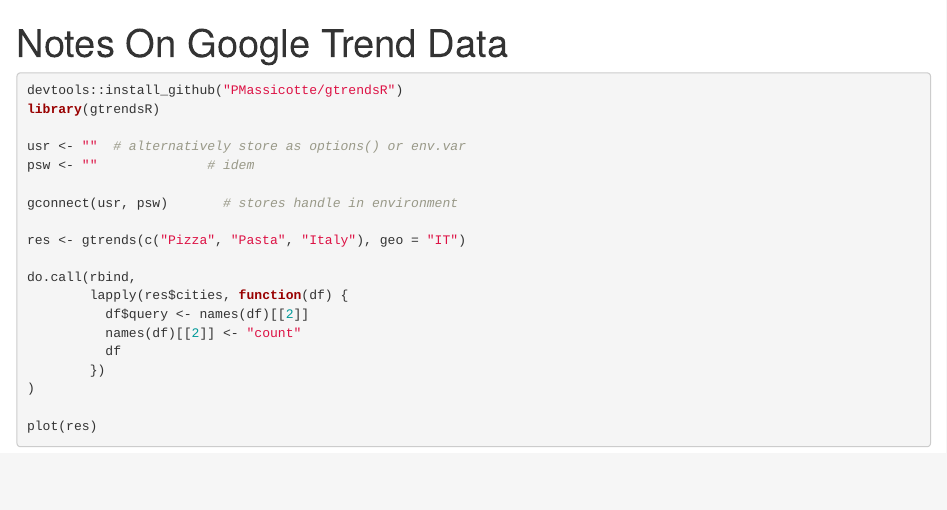
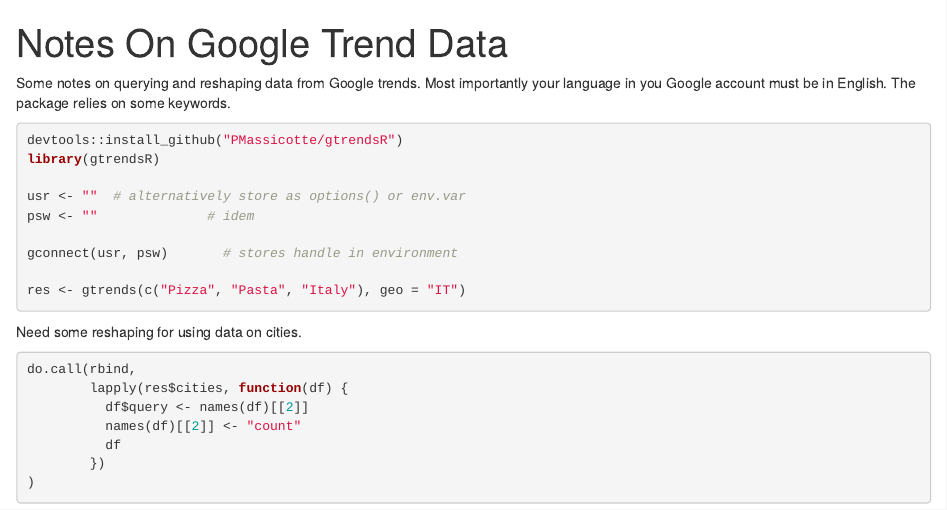
Before and after one commit to wahani/wahani.github.io, an R Markdown document (_posts/2015-11-22-Notes-On-Google-Trend-Data.Rmd): the page in a window 1100 px wide, from its top. Rendered offline with R 4.5, knitr and Pandoc, with nearby package versions.

Commit message:
fix in post

````diff
--- a/_posts/2015-11-22-Notes-On-Google-Trend-Data.Rmd
+++ b/_posts/2015-11-22-Notes-On-Google-Trend-Data.Rmd
@@ -6,6 +6,11 @@ comments: false
 category: notes
 tags: [R]
 ---
+
+
+Some notes on querying and reshaping data from Google trends. Most importantly
+your language in you Google account must be in English. The package relies on
+some keywords.
 
 ```{r eval=FALSE}
 devtools::install_github("PMassicotte/gtrendsR")
@@ -17,7 +22,11 @@ psw <- ""              # idem
 gconnect(usr, psw)       # stores handle in environment
 
 res <- gtrends(c("Pizza", "Pasta", "Italy"), geo = "IT")
+```
 
+Need some reshaping for using data on cities.
+
+```{r eval = FALSE}
 do.call(rbind,
         lapply(res$cities, function(df) {
           df$query <- names(df)[[2]]
@@ -25,6 +34,4 @@ do.call(rbind,
           df
         })
 )
-
-plot(res)
 ```
````
Also changed, not shown: _posts/2015-11-22-Notes-On-Google-Trend-Data.md.
